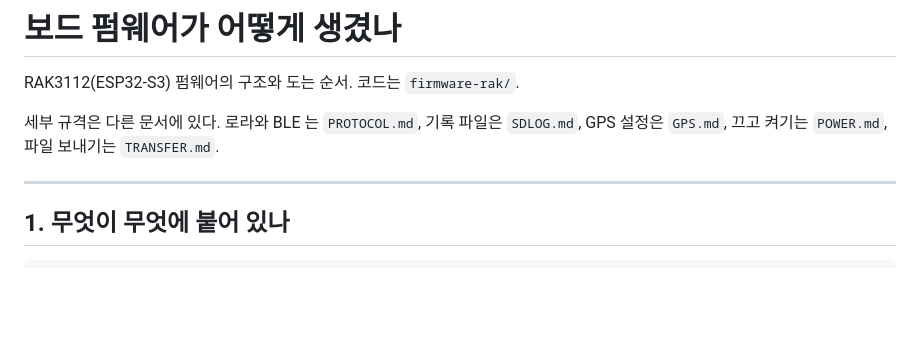
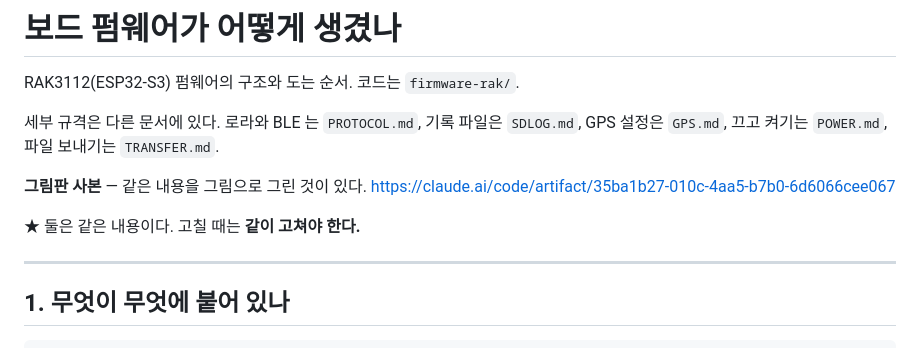
Before and after one commit to fetmkr/SailingBLEWatchMonitor, a Markdown page: ARCHITECTURE.md, the part around the change. Rendered like a GitHub page; blank space fills up the shorter version.

Commit message:
ARCHITECTURE.md — 그림판 사본 주소를 적고 제목 앞 빈칸을 지웠다
첫 줄에 빈칸 두 개가 붙어 있어서 마크다운 제목이 안 잡혔다.

같은 내용을 그림으로 그린 것을 붙였다. 여섯 장이다.
배선(전원 두 갈래) · 코어 둘(25ms 대 1900ms) · setup 순서 ·
25ms 예산 · 값이 흐르는 길 · 버튼.

★ 글자 사본과 그림판은 같은 내용이라 같이 고쳐야 한다.

Co-Authored-By: Claude Opus 5 (1M context) <noreply@anthropic.com>
Claude-Session: https://claude.ai/code/session_013At6Co7QVD2XjgoGCKdswS

```diff
--- a/ARCHITECTURE.md
+++ b/ARCHITECTURE.md
@@ -5,6 +5,11 @@ RAK3112(ESP32-S3) 펌웨어의 구조와 도는 순서. 코드는 `firmware-rak/
 세부 규격은 다른 문서에 있다.
 로라와 BLE 는 `PROTOCOL.md`, 기록 파일은 `SDLOG.md`, GPS 설정은 `GPS.md`,
 끄고 켜기는 `POWER.md`, 파일 보내기는 `TRANSFER.md`.
+
+**그림판 사본** — 같은 내용을 그림으로 그린 것이 있다.
+https://claude.ai/code/artifact/35ba1b27-010c-4aa5-b7b0-6d6066cee067
+
+★ 둘은 같은 내용이다. 고칠 때는 **같이 고쳐야 한다.**
 
 ---
 
```
